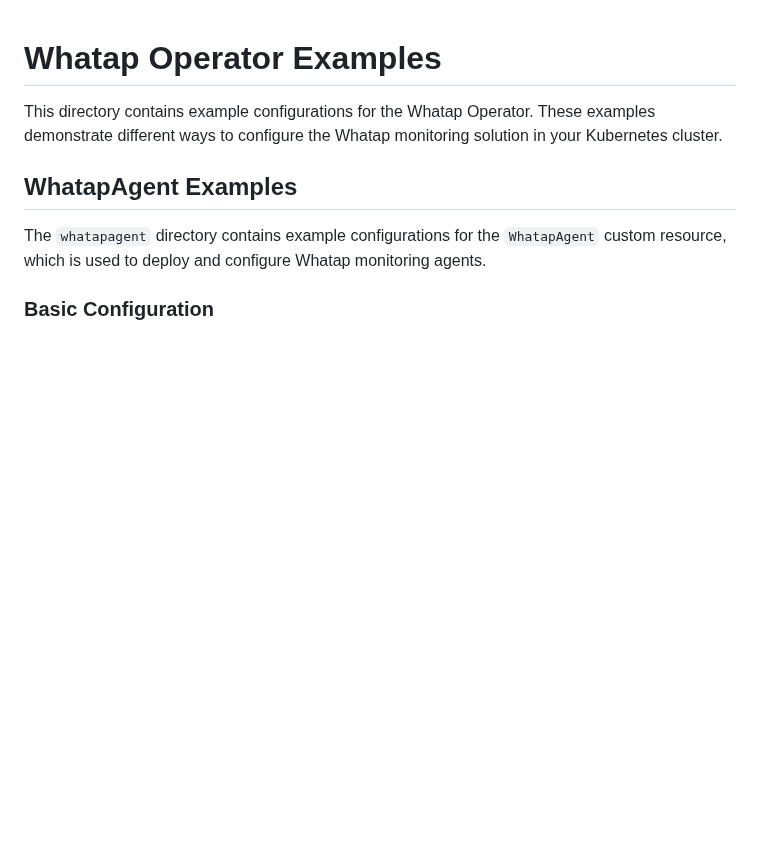
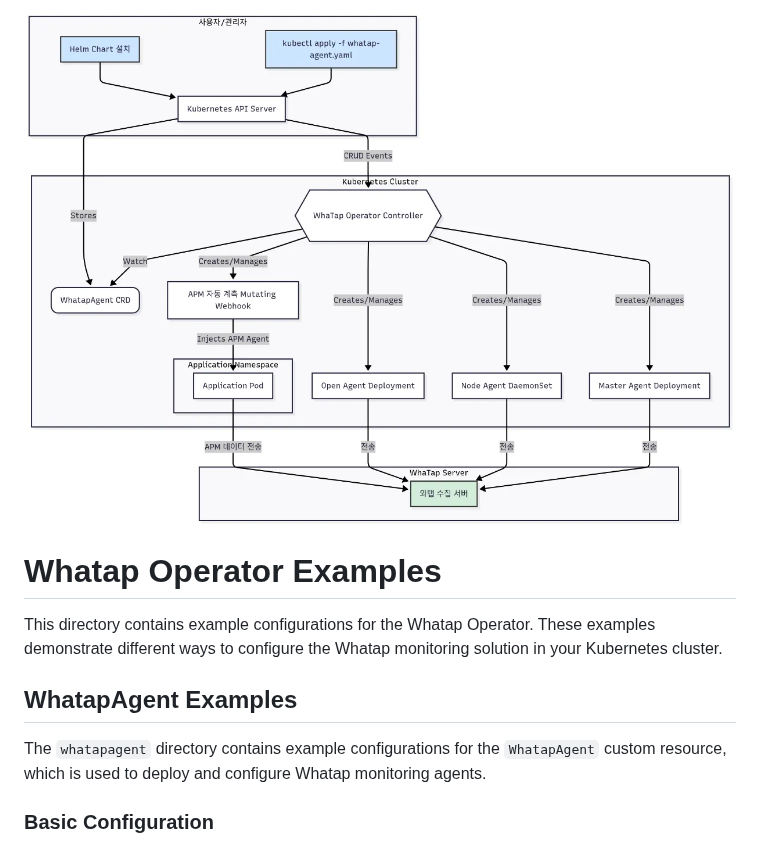
Before and after one commit to whatap/whatap-operator, a Markdown page: README.md, the part around the change. Drawn GitHub-style; pictures changed too: docs/src/img/architecture.png (added); blank space fills up the shorter version.

```diff
--- a/README.md
+++ b/README.md
@@ -1,3 +1,6 @@
+
+![architecture.png](docs/src/img/architecture.png)
+
 # Whatap Operator Examples
 
 This directory contains example configurations for the Whatap Operator. These examples demonstrate different ways to configure the Whatap monitoring solution in your Kubernetes cluster.
```
Also changed, not shown: README.ko.md (+41 -0 lines), docs/admin-guide.md (added, +126 -0 lines), docs/quick-start.md (added, +133 -0 lines), docs/tasks.md (added, +94 -0 lines), docs/user-guide.md (added, +154 -0 lines), 1 other file.
